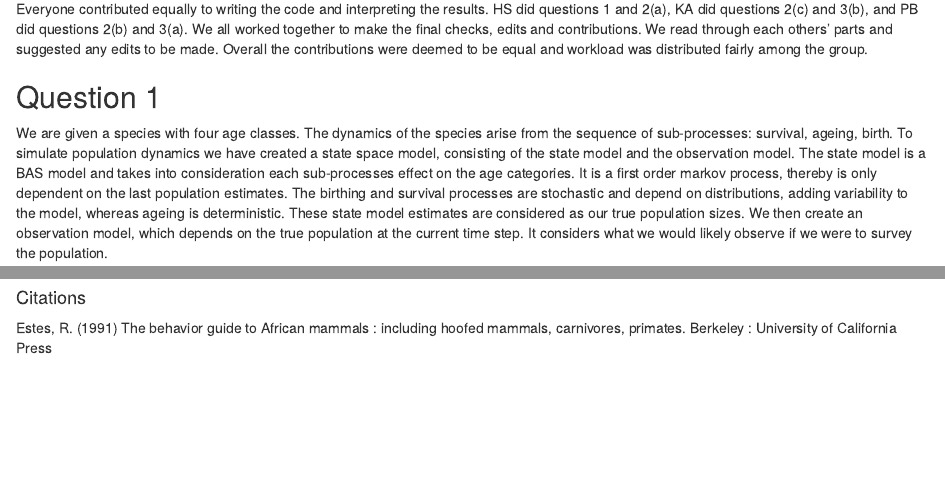
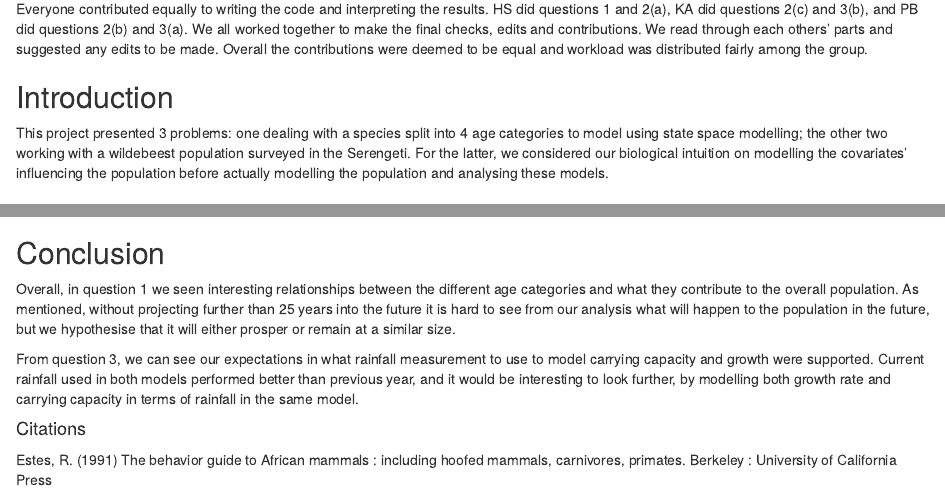
Before and after one commit to percy-batten/MT5767-Wildlife-population-dynamics.-, an R Markdown document (MT5767 Assignment.Rmd): the page in a window 1100 px wide, from 130 px down, and a second part further down, joined at a grey line. Rendered offline with R 4.5, knitr and Pandoc, with nearby package versions; some code elsewhere in the file could not run offline.

Commit message:
Added intro and conclusion

````diff
--- a/MT5767 Assignment.Rmd
+++ b/MT5767 Assignment.Rmd
@@ -19,6 +19,11 @@ library(statsecol)
 ```
 
 Everyone contributed equally to writing the code and interpreting the results. HS did questions 1 and 2(a), KA did questions 2(c) and 3(b), and PB did questions 2(b) and 3(a). We all worked together to make the final checks, edits and contributions. We read through each others' parts and suggested any edits to be made. Overall the contributions were deemed to be equal and workload was distributed fairly among the group.
+
+## Introduction
+
+This project presented 3 problems: one dealing with a species split into 4 age categories to model using state space modelling; the other two working with a wildebeest population surveyed in the Serengeti. For the latter, we considered our biological intuition on modelling the covariates' influencing the population before actually modelling the population and analysing these models.
+
 
 ## Question 1
 
@@ -589,6 +594,11 @@ $$exp((AIC_{min} - AIC_i)/2) = exp((AIC_{t} - AIC_{t-1})/2)$$
 
 to find that the lagged model is `r exp(AIC$AIC[1] - AIC$AIC[2])` as probable as the current model to minimise the information loss.
 
+## Conclusion
+
+Overall, in question 1 we seen interesting relationships between the different age categories and what they contribute to the overall population. As mentioned, without projecting further than 25 years into the future it is hard to see from our analysis what will happen to the population in the future, but we hypothesise that it will either prosper or remain at a similar size.
+
+From question 3, we can see our expectations in what rainfall measurement to use to model carrying capacity and growth were supported. Current rainfall used in both models performed better than previous year, and it would be interesting to look further, by modelling both growth rate and carrying capacity in terms of rainfall in the same model.
 
 
 #### Citations
````
